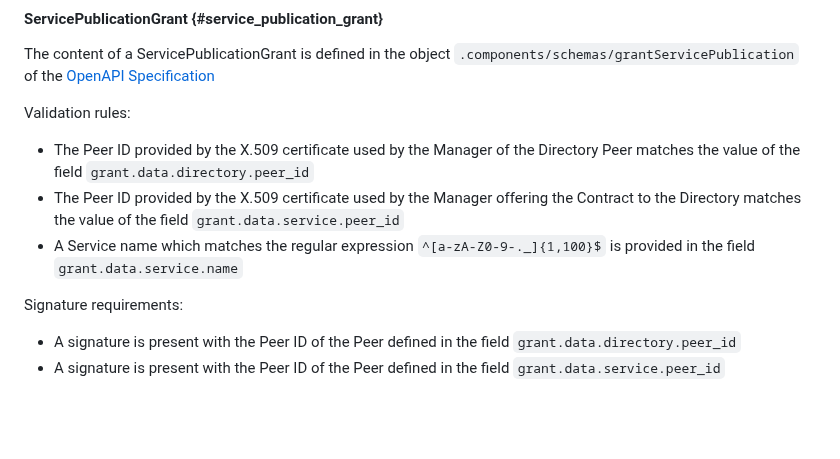
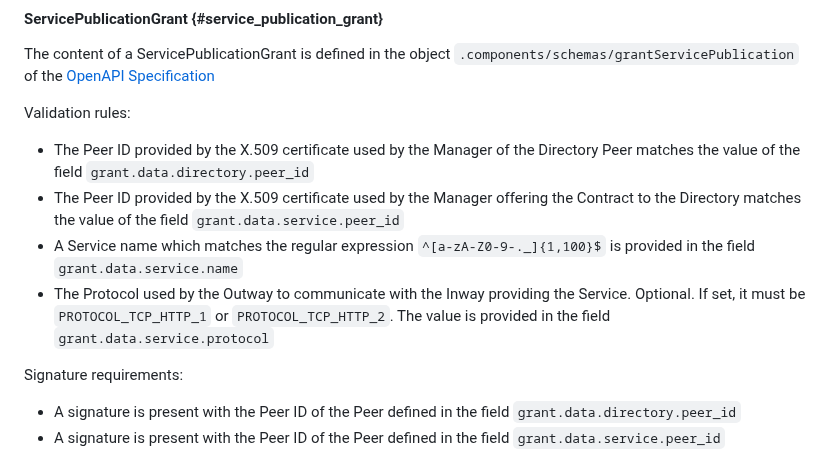
Before and after one commit to Logius-standaarden/fsc-core, a Markdown page: draft-fsc-core-00.md, the part around the change. GitHub-like rendering; blank space fills up the shorter version.

Commit message:
Describe validation rules of the Service Protocol field for a ServicePublicationGrant

```diff
--- a/draft-fsc-core-00.md
+++ b/draft-fsc-core-00.md
@@ -365,7 +365,8 @@ Validation rules:
 
 - The Peer ID provided by the X.509 certificate used by the Manager of the Directory Peer matches the value of the field `grant.data.directory.peer_id`
 - The Peer ID provided by the X.509 certificate used by the Manager offering the Contract to the Directory matches the value of the field `grant.data.service.peer_id`
-- A Service name which matches the regular expression `^[a-zA-Z0-9-._]{1,100}$` is provided in the field  `grant.data.service.name`
+- A Service name which matches the regular expression `^[a-zA-Z0-9-._]{1,100}$` is provided in the field `grant.data.service.name`
+- The Protocol used by the Outway to communicate with the Inway providing the Service. Optional. If set, it must be `PROTOCOL_TCP_HTTP_1` or `PROTOCOL_TCP_HTTP_2`. The value is provided in the field  `grant.data.service.protocol`
 
 Signature requirements:
 
```
